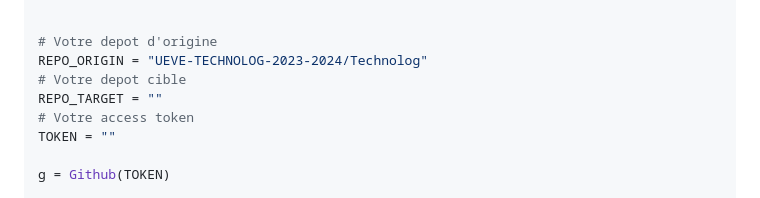
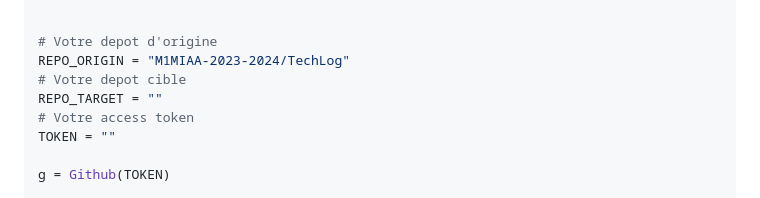
Before and after one commit to M1MIAA-2023-2024/TechLog, a Markdown page: git/TD.md, the part around the change. Drawn GitHub-style.

```diff
--- a/git/TD.md
+++ b/git/TD.md
@@ -127,7 +127,7 @@ class GithubIssue:
 
 
 # Votre depot d'origine
-REPO_ORIGIN = "UEVE-TECHNOLOG-2023-2024/Technolog"
+REPO_ORIGIN = "M1MIAA-2023-2024/TechLog"
 # Votre depot cible
 REPO_TARGET = ""
 # Votre access token
```
